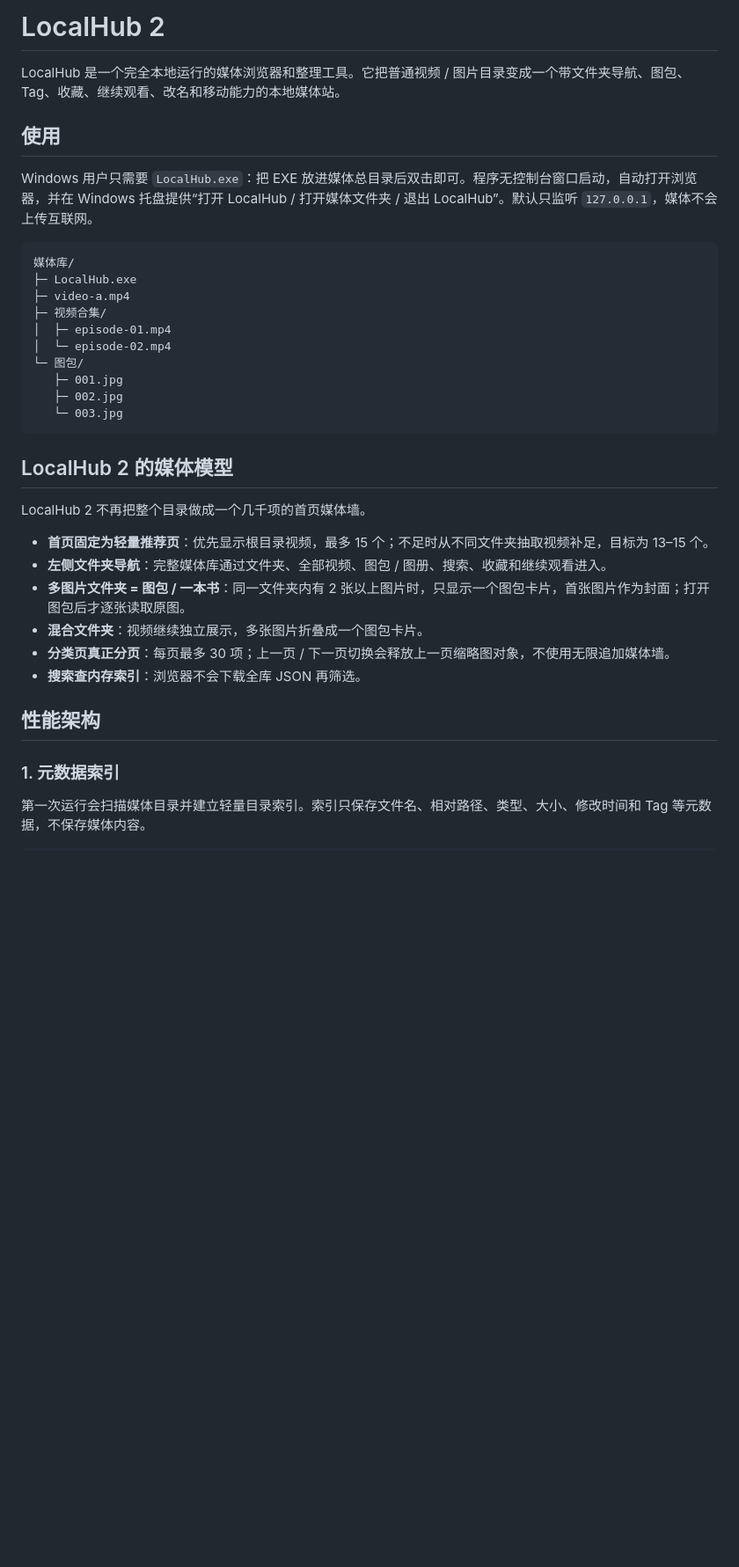
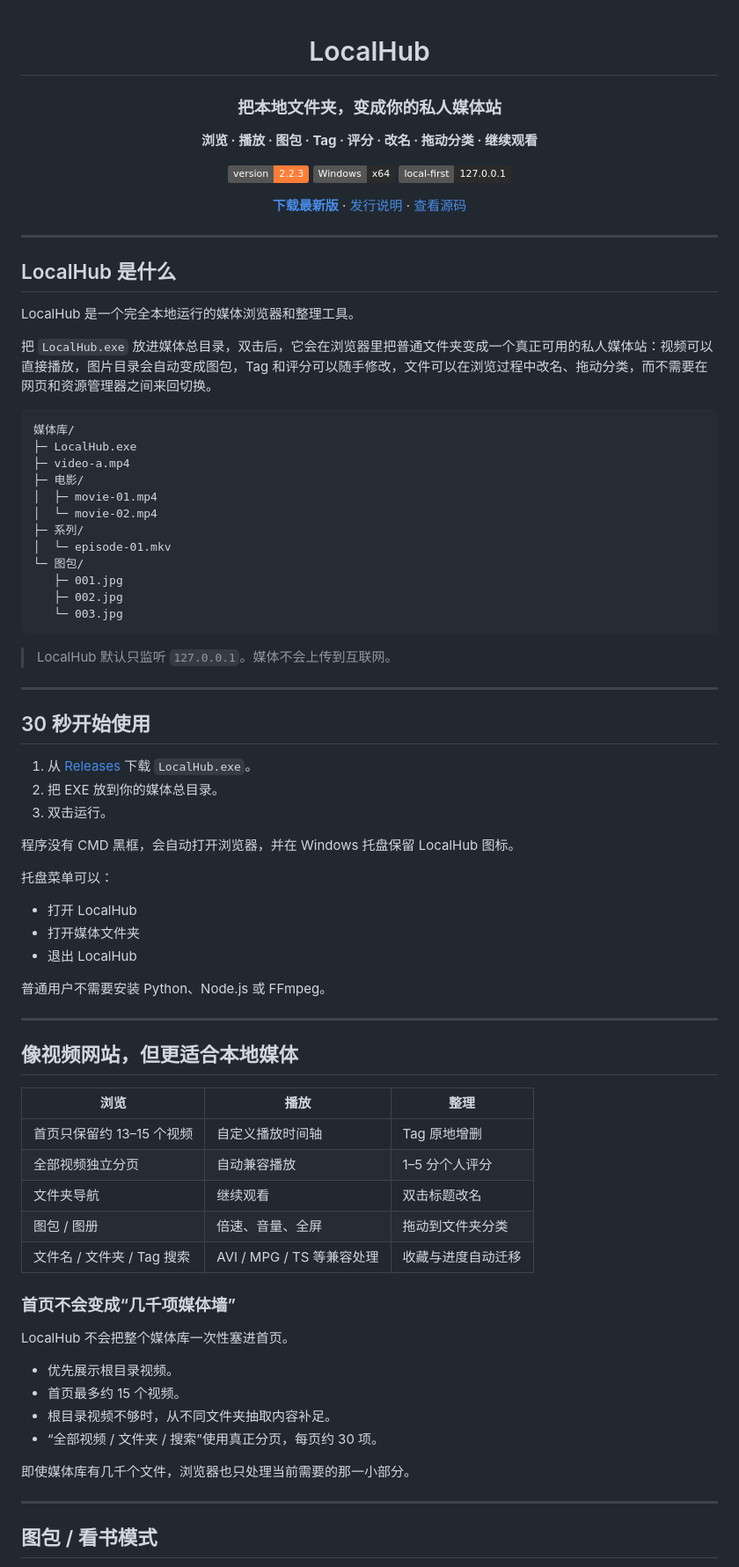
Before and after one commit to dudulu2/Local-hub, a Markdown page: README.md, the part around one of its changes. Shown at 88% size. Rendered like a GitHub page; badges without logos; blank space fills up the shorter version.

Commit message:
release: LocalHub 2.2.3

````diff
--- a/README.md
+++ b/README.md
@@ -1,37 +1,86 @@
-# LocalHub 2
+<div align="center">
 
-LocalHub 是一个完全本地运行的媒体浏览器和整理工具。它把普通视频 / 图片目录变成一个带文件夹导航、图包、Tag、收藏、继续观看、改名和移动能力的本地媒体站。
+# LocalHub
 
-## 使用
+### 把本地文件夹，变成你的私人媒体站
 
-Windows 用户只需要 `LocalHub.exe`：把 EXE 放进媒体总目录后双击即可。程序无控制台窗口启动，自动打开浏览器，并在 Windows 托盘提供“打开 LocalHub / 打开媒体文件夹 / 退出 LocalHub”。默认只监听 `127.0.0.1`，媒体不会上传互联网。
+**浏览 · 播放 · 图包 · Tag · 评分 · 改名 · 拖动分类 · 继续观看**
+
+[![Version](https://img.shields.io/badge/version-2.2.3-orange)](../../releases/latest)
+![Windows](https://img.shields.io/badge/Windows-x64-2b2b2b)
+![Local First](https://img.shields.io/badge/local--first-127.0.0.1-2b2b2b)
+
+[**下载最新版**](../../releases/latest) · [发行说明](RELEASE_NOTES.md) · [查看源码](.)
+
+</div>
+
+---
+
+## LocalHub 是什么
+
+LocalHub 是一个完全本地运行的媒体浏览器和整理工具。
+
+把 `LocalHub.exe` 放进媒体总目录，双击后，它会在浏览器里把普通文件夹变成一个真正可用的私人媒体站：视频可以直接播放，图片目录会自动变成图包，Tag 和评分可以随手修改，文件可以在浏览过程中改名、拖动分类，而不需要在网页和资源管理器之间来回切换。
 
 ```text
 媒体库/
 ├─ LocalHub.exe
 ├─ video-a.mp4
-├─ 视频合集/
-│  ├─ episode-01.mp4
-│  └─ episode-02.mp4
+├─ 电影/
+│  ├─ movie-01.mp4
+│  └─ movie-02.mp4
+├─ 系列/
+│  └─ episode-01.mkv
 └─ 图包/
    ├─ 001.jpg
    ├─ 002.jpg
    └─ 003.jpg
 ```
 
-## LocalHub 2 的媒体模型
+> LocalHub 默认只监听 `127.0.0.1`。媒体不会上传到互联网。
 
-LocalHub 2 不再把整个目录做成一个几千项的首页媒体墙。
+---
 
-- **首页固定为轻量推荐页**：优先显示根目录视频，最多 15 个；不足时从不同文件夹抽取视频补足，目标为 13–15 个。
-- **左侧文件夹导航**：完整媒体库通过文件夹、全部视频、图包 / 图册、搜索、收藏和继续观看进入。
-- **多图片文件夹 = 图包 / 一本书**：同一文件夹内有 2 张以上图片时，只显示一个图包卡片，首张图片作为封面；打开图包后才逐张读取原图。
-- **混合文件夹**：视频继续独立展示，多张图片折叠成一个图包卡片。
-- **分类页真正分页**：每页最多 30 项；上一页 / 下一页切换会释放上一页缩略图对象，不使用无限追加媒体墙。
-- **搜索查内存索引**：浏览器不会下载全库 JSON 再筛选。
+## 30 秒开始使用
 
-## 性能架构
+1. 从 [Releases](../../releases/latest) 下载 `LocalHub.exe`。
+2. 把 EXE 放到你的媒体总目录。
+3. 双击运行。
 
-### 1. 元数据索引
+程序没有 CMD 黑框，会自动打开浏览器，并在 Windows 托盘保留 LocalHub 图标。
 
-第一次运行会扫描媒体目录并建立轻量目录索引。索引只保存文件名、相对路径、类型、大小、修改时间和 Tag 等元数据，不保存媒体内容。
+托盘菜单可以：
+
+- 打开 LocalHub
+- 打开媒体文件夹
+- 退出 LocalHub
+
+普通用户不需要安装 Python、Node.js 或 FFmpeg。
+
+---
+
+## 像视频网站，但更适合本地媒体
+
+| 浏览 | 播放 | 整理 |
+|---|---|---|
+| 首页只保留约 13–15 个视频 | 自定义播放时间轴 | Tag 原地增删 |
+| 全部视频独立分页 | 自动兼容播放 | 1–5 分个人评分 |
+| 文件夹导航 | 继续观看 | 双击标题改名 |
+| 图包 / 图册 | 倍速、音量、全屏 | 拖动到文件夹分类 |
+| 文件名 / 文件夹 / Tag 搜索 | AVI / MPG / TS 等兼容处理 | 收藏与进度自动迁移 |
+
+### 首页不会变成“几千项媒体墙”
+
+LocalHub 不会把整个媒体库一次性塞进首页。
+
+- 优先展示根目录视频。
+- 首页最多约 15 个视频。
+- 根目录视频不够时，从不同文件夹抽取内容补足。
+- “全部视频 / 文件夹 / 搜索”使用真正分页，每页约 30 项。
+
+即使媒体库有几千个文件，浏览器也只处理当前需要的那一小部分。
+
+---
+
+## 图包 / 看书模式
+
````
Also changed, not shown: other parts of README.md (+227 -54 lines).
